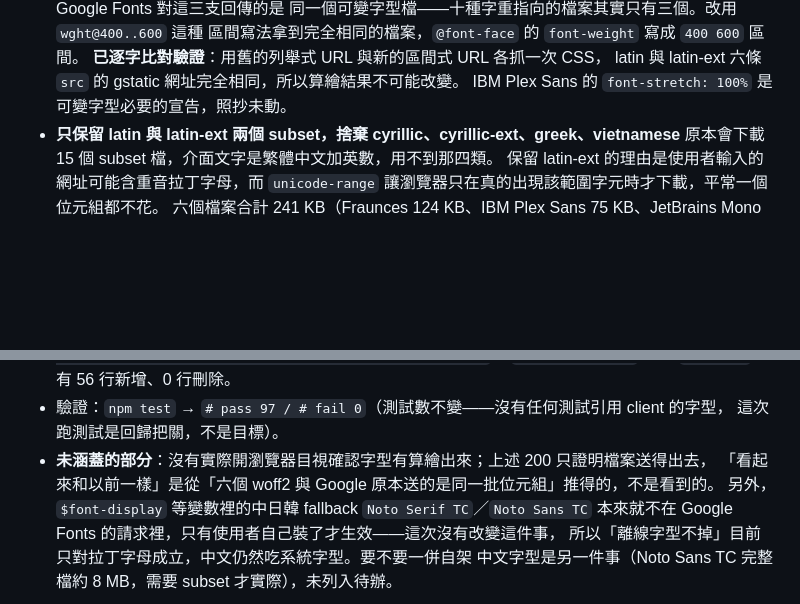
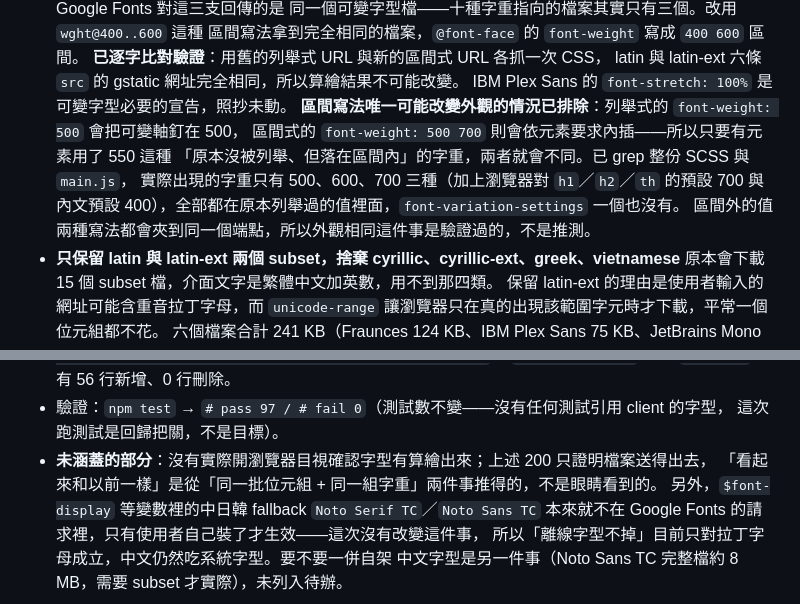
Before and after one commit to Shui-Ching/aeo-geo-analysis-section, a Markdown page: TODO.md, 2 parts joined by grey strips. Rendered like a GitHub page; blank space fills up the shorter version.

Commit message:
docs: 補上區間式 font-weight 不改變外觀的驗證依據
grep 確認 SCSS 與 main.js 實際使用的字重只有 500/600/700，全部落在
原本列舉過的值裡，沒有任何落在區間內但未被列舉的值（例如 550）。

Co-Authored-By: Claude Opus 5 <noreply@anthropic.com>

```diff
--- a/TODO.md
+++ b/TODO.md
@@ -86,6 +86,12 @@ AEO/GEO 檢測工具的待辦清單。建立於 2026-08-06。
   **已逐字比對驗證**：用舊的列舉式 URL 與新的區間式 URL 各抓一次 CSS，
   latin 與 latin-ext 六條 `src` 的 gstatic 網址完全相同，所以算繪結果不可能改變。
   IBM Plex Sans 的 `font-stretch: 100%` 是可變字型必要的宣告，照抄未動。
+  **區間寫法唯一可能改變外觀的情況已排除**：列舉式的 `font-weight: 500` 會把可變軸釘在 500，
+  區間式的 `font-weight: 500 700` 則會依元素要求內插——所以只要有元素用了 550 這種
+  「原本沒被列舉、但落在區間內」的字重，兩者就會不同。已 grep 整份 SCSS 與 `main.js`，
+  實際出現的字重只有 500、600、700 三種（加上瀏覽器對 `h1`／`h2`／`th` 的預設 700
+  與內文預設 400），全部都在原本列舉過的值裡面，`font-variation-settings` 一個也沒有。
+  區間外的值兩種寫法都會夾到同一個端點，所以外觀相同這件事是驗證過的，不是推測。
 - **只保留 latin 與 latin-ext 兩個 subset，捨棄 cyrillic、cyrillic-ext、greek、vietnamese**
   原本會下載 15 個 subset 檔，介面文字是繁體中文加英數，用不到那四類。
   保留 latin-ext 的理由是使用者輸入的網址可能含重音拉丁字母，而 `unicode-range`
@@ -118,7 +124,7 @@ AEO/GEO 檢測工具的待辦清單。建立於 2026-08-06。
 - 驗證：`npm test` → `# pass 97 / # fail 0`（測試數不變——沒有任何測試引用 client 的字型，
   這次跑測試是回歸把關，不是目標）。
 - **未涵蓋的部分**：沒有實際開瀏覽器目視確認字型有算繪出來；上述 200 只證明檔案送得出去，
-  「看起來和以前一樣」是從「六個 woff2 與 Google 原本送的是同一批位元組」推得的，不是看到的。
+  「看起來和以前一樣」是從「同一批位元組 + 同一組字重」兩件事推得的，不是眼睛看到的。
   另外，`$font-display` 等變數裡的中日韓 fallback `Noto Serif TC`／`Noto Sans TC`
   本來就不在 Google Fonts 的請求裡，只有使用者自己裝了才生效——這次沒有改變這件事，
   所以「離線字型不掉」目前只對拉丁字母成立，中文仍然吃系統字型。要不要一併自架
```
